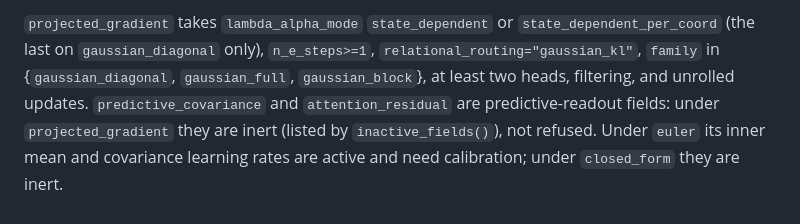
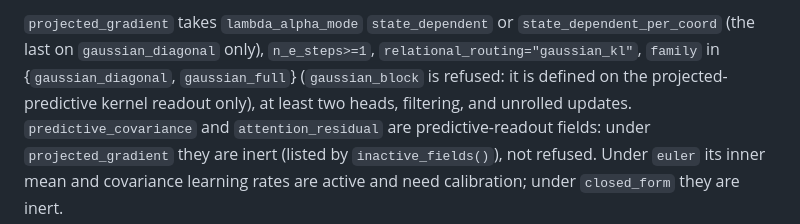
Before and after one commit to cdenn016/VFE_3.0, a Markdown page: README.md, the part around the change. Drawn GitHub-style.

Commit message:
Audit 2026-10-16 F100: drop gaussian_block from the README's projected_gradient families
The config refuses family='gaussian_block' with attention_mode='projected_gradient' (the head-block
family is defined on the projected-predictive kernel readout only); the README listed it as accepted.

Co-Authored-By: Claude Opus 5.5 <noreply@anthropic.com>

```diff
--- a/README.md
+++ b/README.md
@@ -716,7 +716,8 @@ layer. There are no configurable input/output scope fields or identity-content a
 
 `projected_gradient` takes `lambda_alpha_mode` `state_dependent` or
 `state_dependent_per_coord` (the last on `gaussian_diagonal` only), `n_e_steps>=1`, `relational_routing="gaussian_kl"`,
-`family` in {`gaussian_diagonal`, `gaussian_full`, `gaussian_block`}, at least two heads,
+`family` in {`gaussian_diagonal`, `gaussian_full`} (`gaussian_block` is refused: it is defined on the
+projected-predictive kernel readout only), at least two heads,
 filtering, and unrolled updates. `predictive_covariance` and `attention_residual` are
 predictive-readout fields: under `projected_gradient` they are inert (listed by
 `inactive_fields()`), not refused. Under `euler` its inner mean and covariance learning
```
